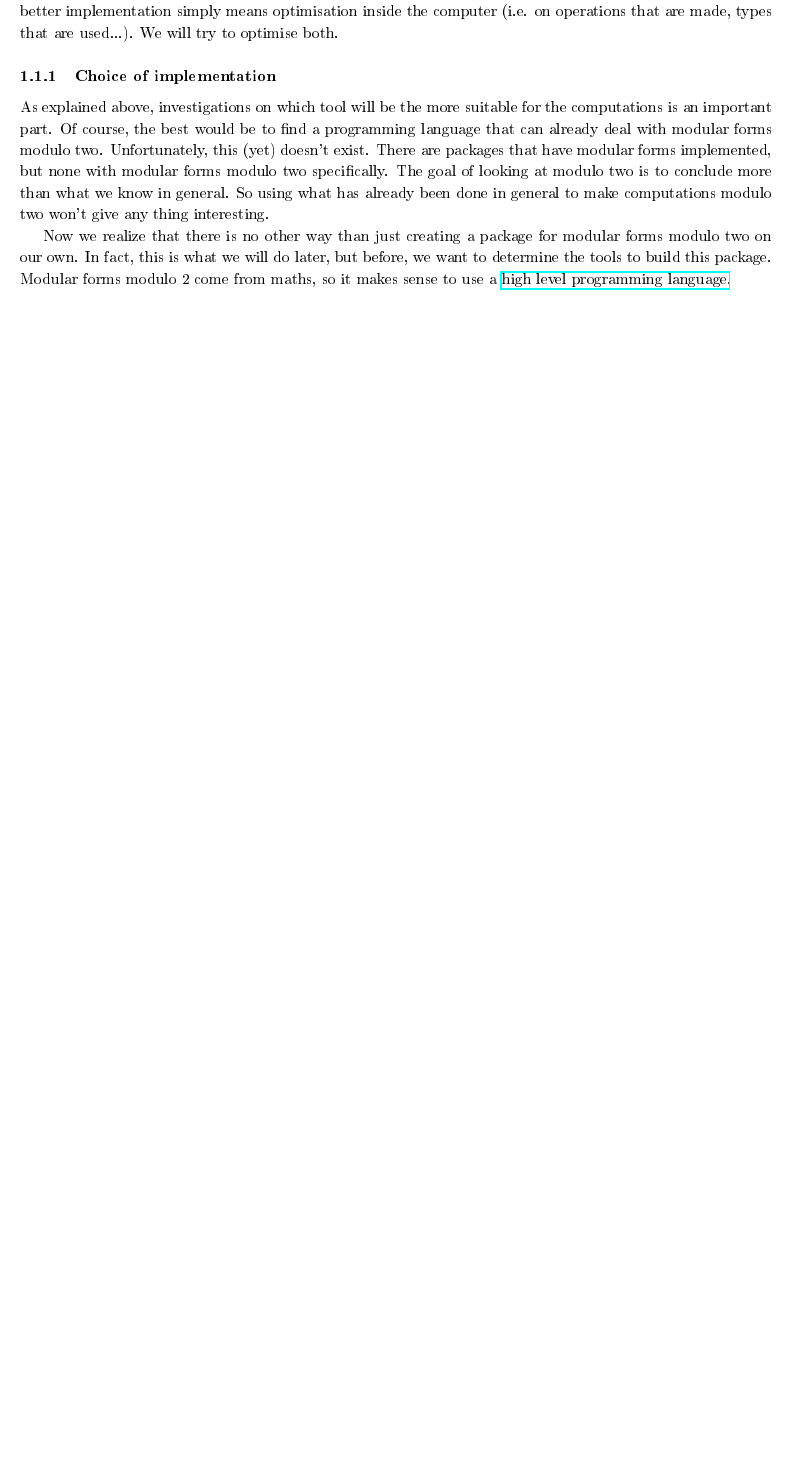
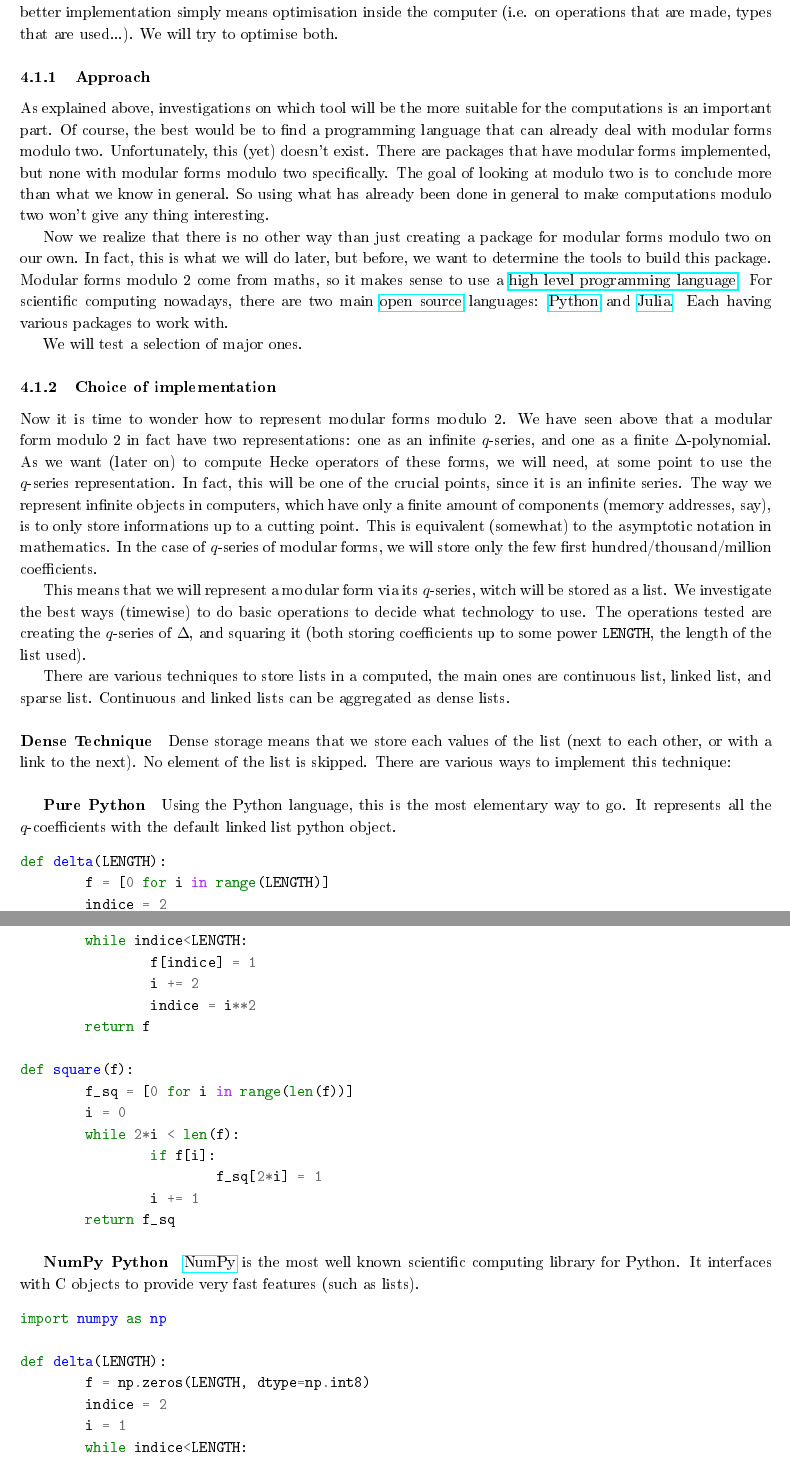
Before and after one commit to pauldubois98/MathematicalPaper_ModularForms, a LaTeX paper (main.tex, which reads Numerics.tex): part of page 2 of 6 before the commit and two parts of pages 27 and 28 of 34 after it, the two joined at a grey line, cut so that both start at the same text, the shorter picture padded with empty space. The pictures show the PDF file main.pdf that the author committed with the source.

Commit message:
wrote choice of implementation

```diff
--- a/Numerics.tex
+++ b/Numerics.tex
@@ -38,7 +13,7 @@ A better algorithm means, for example, test factors only up to square root (in t
 A better implementation simply means optimisation inside the computer (i.e. on operations that are made, types that are used...).
 We will try to optimise both.
 
-\subsubsection{Choice of implementation}
+\subsubsection{Approach}
 As explained above, investigations on which tool will be the more suitable for the computations is an important part.
 Of course, the best would be to find a programming language that can already deal with modular forms modulo two.
 Unfortunately, this (yet) doesn't exist.
@@ -49,3 +24,88 @@ So using what has already been done in general to make computations modulo two w
 Now we realize that there is no other way than just creating a package for modular forms modulo two on our own.
 In fact, this is what we will do later, but before, we want to determine the tools to build this package.
 Modular forms modulo 2 come from maths, so it makes sense to use a \href{https://en.wikipedia.org/wiki/High-level_programming_language}{high level programming language}.
+For scientific computing nowadays, there are two main \href{https://en.wikipedia.org/wiki/Open-source_model}{open source} languages: \href{https://en.wikipedia.org/wiki/Python_(programming_language)}{Python} and \href{https://en.wikipedia.org/wiki/Julia_(programming_language)}{Julia}.
+Each having various packages to work with.
+
+We will test a selection of major ones.
+
+\subsubsection{Choice of implementation}
+Now it is time to wonder how to represent modular forms modulo 2.
+We have seen above that a modular form modulo 2 in fact have two representations: one as an infinite $q$-series, and one as a finite $\Delta$-polynomial.
+As we want (later on) to compute Hecke operators of these forms, we will need, at some point to use the $q$-series representation.
+In fact, this will be one of the crucial points, since it is an infinite series.
+The way we represent infinite objects in computers, which have only a finite amount of components (memory addresses, say), is to only store informations up to a cutting point.
+This is equivalent (somewhat) to the asymptotic notation in mathematics.
+In the case of $q$-series of modular forms, we will store only the few first hundred/thousand/million coefficients.
+
+This means that we will represent a modular form via its $q$-series, witch will be stored as a list.
+We investigate the best ways (timewise) to do basic operations to decide what technology to use.
+The operations tested are creating the $q$-series of $\Delta$, and squaring it (both storing coefficients up to some power \texttt{LENGTH}, the length of the list used).
+
+There are various techniques to store lists in a computed, the main ones are continuous list, linked list, and sparse list.
+Continuous and linked lists can be aggregated as dense lists.
+
+\paragraph{Dense Technique}
+Dense storage means that we store each values of the list (next to each other, or with a link to the next).
+No element of the list is skipped.
+There are various ways to implement this technique:
+\subparagraph{Pure Python}
+Using the Python language, this is the most elementary way to go.
+It represents all the $q$-coefficients with the default linked list python object.
+\begin{minted}{python}
+def delta(LENGTH):
+	f = [0 for i in range(LENGTH)]
+	indice = 2
+	i = 1
+	while indice<LENGTH:
+		f[indice] = 1
+		i += 2
+		indice = i**2
+	return f
+
+def square(f):
+	f_sq = [0 for i in range(len(f))]
+	i = 0
+	while 2*i < len(f):
+		if f[i]:
+			f_sq[2*i] = 1
+		i += 1
+	return f_sq
+\end{minted}
+\subparagraph{NumPy Python}
+\href{https://fr.wikipedia.org/wiki/NumPy}{NumPy} is the most well known scientific computing library for Python.
+It interfaces with C objects to provide very fast features (such as lists).
+\begin{minted}{python}
+import numpy as np
+
+def delta(LENGTH):
+	f = np.zeros(LENGTH, dtype=np.int8)
+	indice = 2
+	i = 1
+	while indice<LENGTH:
+		f[indice] = 1
+		i += 2
+		indice = i**2
+	return f
+
+def square(f):
+	f_sq = np.zeros(len(f), dtype=np.int8)
+	i = 0
+	while 2*i < len(f):
+		if f[i]:
+			f_sq[2*i] = 1
+		i += 1
+	return f_sq
+\end{minted}
+\subparagraph{Dense Julia}
+Julia is well-known as both high level and very fast language.
+Julia naturally supports lists, that we can use to represent modular forms.
+\begin{minted}{julia}
+function delta(LENGTH)
+	f = zeros(Int8, LENGTH)
+	indice = 2
+	i = 1
+	while indice < LENGTH
+		f[indice] = 1
+		i += 2
+		indice = i^2 + 1
@@ -51,0 +127,3 @@ Modular forms modulo 2 come from maths, so it makes sense to use a \href{https:/
+\end{minted}
+
+\paragraph{Sparse Technique}
@@ -51,0 +133,23 @@ Modular forms modulo 2 come from maths, so it makes sense to use a \href{https:/
+\subparagraph{Sparse Python}
+We can adapt the previous code to use Python's linked lists as index of a sparse list.
+Note that in general, we would need a second list to store values, but there ar only $0$s and $1$s, we can take as convention that all stored indices have value $1$ and all non-store have value $0$.
+\begin{minted}{python}
+def delta(LENGTH):
+	f = []
+	indice = 2
+	i = 1
+	while indice < LENGTH:
+		f.append(indice)
+		i += 2
+		indice = i**2+1
+	return (f, LENGTH)
+
+def square(form):
+	f_sq = []
+	f = form[0]
+	for n in f:
+		if 2*n-1 <= form[1]:
+			f_sq.append(2*n-1)
+	return (f_sq, form[1])
+\end{minted}
+\subparagraph{Sparse Julia}
@@ -51,0 +180,3 @@ Modular forms modulo 2 come from maths, so it makes sense to use a \href{https:/
+	return f_sq
+end
+\end{minted}
@@ -51,0 +188,3 @@ Modular forms modulo 2 come from maths, so it makes sense to use a \href{https:/
+\begin{center}
+	\begin{tabular}{r||l|l}
+		 & $\Delta$ & $\Delta^2$\\
```
Also changed, not shown: main.tex (+5 -4 lines), img/speed_comparison_delta.png (added), img/speed_comparison_delta2.png (added), main.pdf, Numerics.tex (88 more changed lines).
